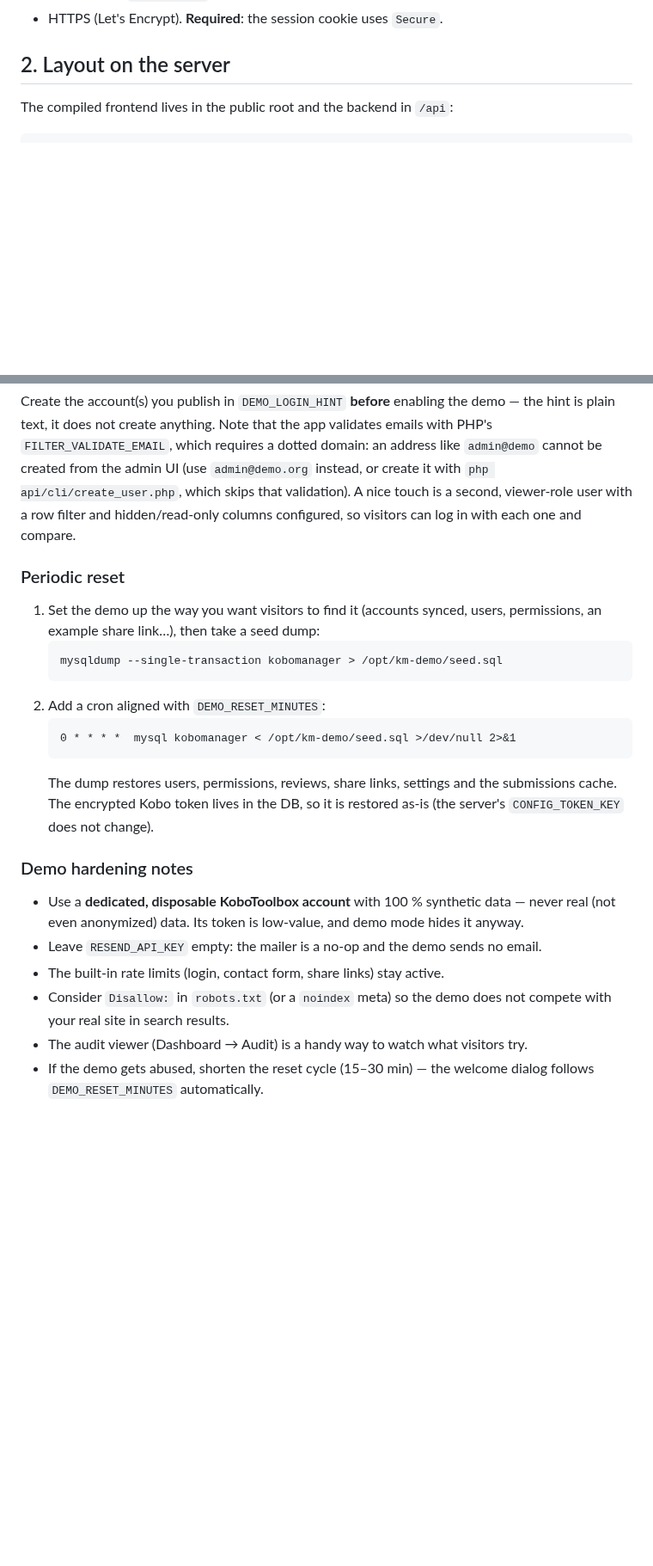
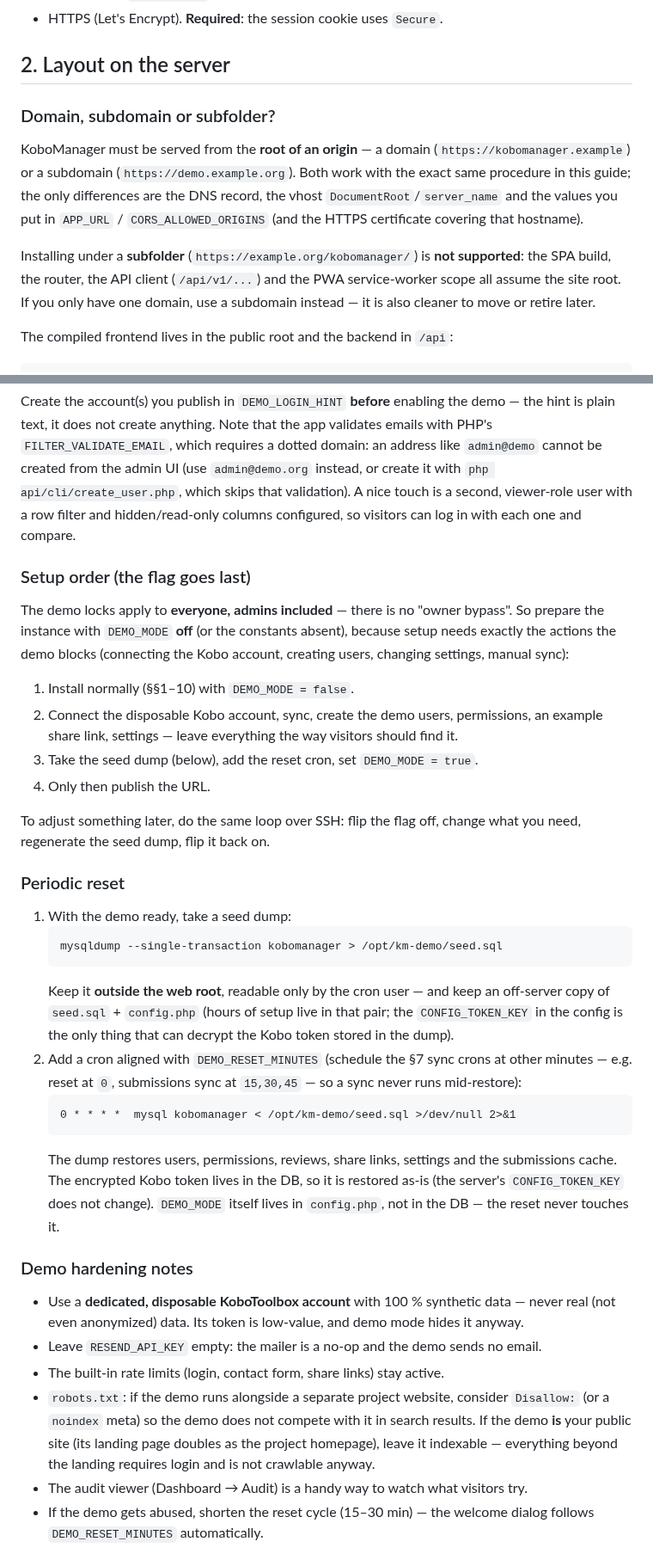
Before and after one commit to cubakumori/kobomanager, a Markdown page: DEPLOY.md, 2 parts joined by grey strips. Shown at 86% size. GitHub-like rendering; blank space fills up the shorter version.

Commit message:
docs(deploy): dominio/subdominio/subcarpeta + orden de montaje de la demo
- §2 nueva subsección «Domain, subdomain or subfolder?»: dominio y
  subdominio soportados con el mismo procedimiento (solo cambian DNS,
  vhost, certificado y APP_URL/CORS); subcarpeta NO soportada (SPA,
  router, cliente /api/v1 y scope del service worker asumen la raíz
  del origen) → usar subdominio.
- §13 «Setup order (the flag goes last)»: los bloqueos de demo aplican
  también al admin → instalar y preparar con DEMO_MODE=false, dump
  semilla, flag a true y solo entonces publicar la URL; mismo bucle por
  SSH para mantenimiento. Cron de reset al minuto 0 con los sync de §7
  en 15,30,45; copia fuera del servidor de seed.sql + config.php; nota
  de que el reset no toca DEMO_MODE (vive en config, no en BD).
- robots.txt matizado: si la demo ES la web del proyecto, dejarla
  indexable (solo la portada es rastreable).

Co-Authored-By: Claude Fable 5 <noreply@anthropic.com>

````diff
--- a/DEPLOY.md
+++ b/DEPLOY.md
@@ -10,6 +10,19 @@ Guide for deploying to a VPS or hosting with **Apache + PHP 8.1+ + MySQL/MariaDB
 - HTTPS (Let's Encrypt). **Required**: the session cookie uses `Secure`.
 
 ## 2. Layout on the server
+
+### Domain, subdomain or subfolder?
+
+KoboManager must be served from the **root of an origin** — a domain
+(`https://kobomanager.example`) or a subdomain (`https://demo.example.org`). Both work
+with the exact same procedure in this guide; the only differences are the DNS record,
+the vhost `DocumentRoot`/`server_name` and the values you put in `APP_URL` /
+`CORS_ALLOWED_ORIGINS` (and the HTTPS certificate covering that hostname).
+
+Installing under a **subfolder** (`https://example.org/kobomanager/`) is **not
+supported**: the SPA build, the router, the API client (`/api/v1/...`) and the PWA
+service-worker scope all assume the site root. If you only have one domain, use a
+subdomain instead — it is also cleaner to move or retire later.
 
 The compiled frontend lives in the public root and the backend in `/api`:
 
@@ -332,20 +345,42 @@ create it with `php api/cli/create_user.php`, which skips that validation). A ni
 touch is a second, viewer-role user with a row filter and hidden/read-only columns
 configured, so visitors can log in with each one and compare.
 
+### Setup order (the flag goes last)
+
+The demo locks apply to **everyone, admins included** — there is no "owner bypass". So
+prepare the instance with `DEMO_MODE` **off** (or the constants absent), because setup
+needs exactly the actions the demo blocks (connecting the Kobo account, creating users,
+changing settings, manual sync):
+
+1. Install normally (§§1–10) with `DEMO_MODE = false`.
+2. Connect the disposable Kobo account, sync, create the demo users, permissions,
+   an example share link, settings — leave everything the way visitors should find it.
+3. Take the seed dump (below), add the reset cron, set `DEMO_MODE = true`.
+4. Only then publish the URL.
+
+To adjust something later, do the same loop over SSH: flip the flag off, change what
+you need, regenerate the seed dump, flip it back on.
+
 ### Periodic reset
 
-1. Set the demo up the way you want visitors to find it (accounts synced, users,
-   permissions, an example share link…), then take a seed dump:
+1. With the demo ready, take a seed dump:
    ```bash
    mysqldump --single-transaction kobomanager > /opt/km-demo/seed.sql
    ```
-2. Add a cron aligned with `DEMO_RESET_MINUTES`:
+   Keep it **outside the web root**, readable only by the cron user — and keep an
+   off-server copy of `seed.sql` + `config.php` (hours of setup live in that pair; the
+   `CONFIG_TOKEN_KEY` in the config is the only thing that can decrypt the Kobo token
+   stored in the dump).
+2. Add a cron aligned with `DEMO_RESET_MINUTES` (schedule the §7 sync crons at other
+   minutes — e.g. reset at `0`, submissions sync at `15,30,45` — so a sync never runs
+   mid-restore):
    ```cron
    0 * * * *  mysql kobomanager < /opt/km-demo/seed.sql >/dev/null 2>&1
    ```
    The dump restores users, permissions, reviews, share links, settings and the
    submissions cache. The encrypted Kobo token lives in the DB, so it is restored as-is
-   (the server's `CONFIG_TOKEN_KEY` does not change).
+   (the server's `CONFIG_TOKEN_KEY` does not change). `DEMO_MODE` itself lives in
+   `config.php`, not in the DB — the reset never touches it.
 
 ### Demo hardening notes
 
@@ -353,8 +388,11 @@ configured, so visitors can log in with each one and compare.
   real (not even anonymized) data. Its token is low-value, and demo mode hides it anyway.
 - Leave `RESEND_API_KEY` empty: the mailer is a no-op and the demo sends no email.
 - The built-in rate limits (login, contact form, share links) stay active.
-- Consider `Disallow:` in `robots.txt` (or a `noindex` meta) so the demo does not compete
-  with your real site in search results.
+- `robots.txt`: if the demo runs alongside a separate project website, consider
+  `Disallow:` (or a `noindex` meta) so the demo does not compete with it in search
+  results. If the demo **is** your public site (its landing page doubles as the project
+  homepage), leave it indexable — everything beyond the landing requires login and is
+  not crawlable anyway.
 - The audit viewer (Dashboard → Audit) is a handy way to watch what visitors try.
 - If the demo gets abused, shorten the reset cycle (15–30 min) — the welcome dialog
   follows `DEMO_RESET_MINUTES` automatically.
````
